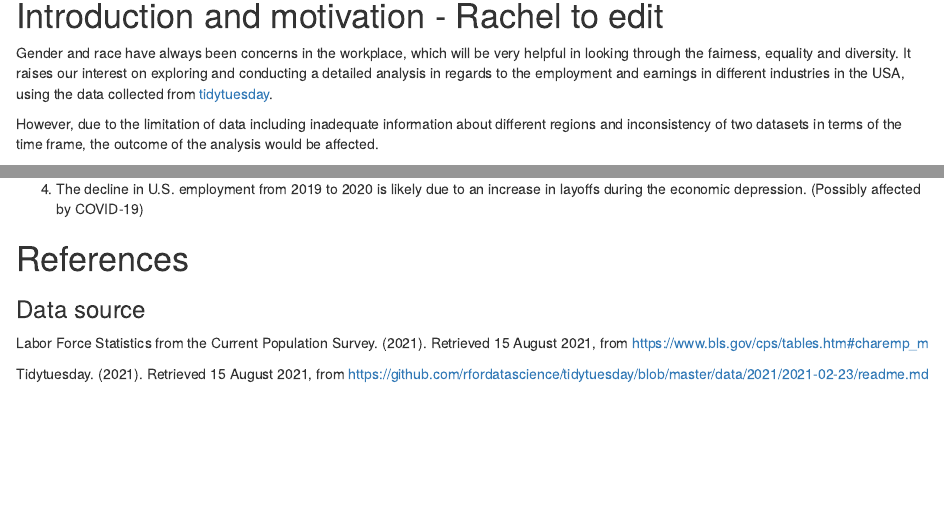
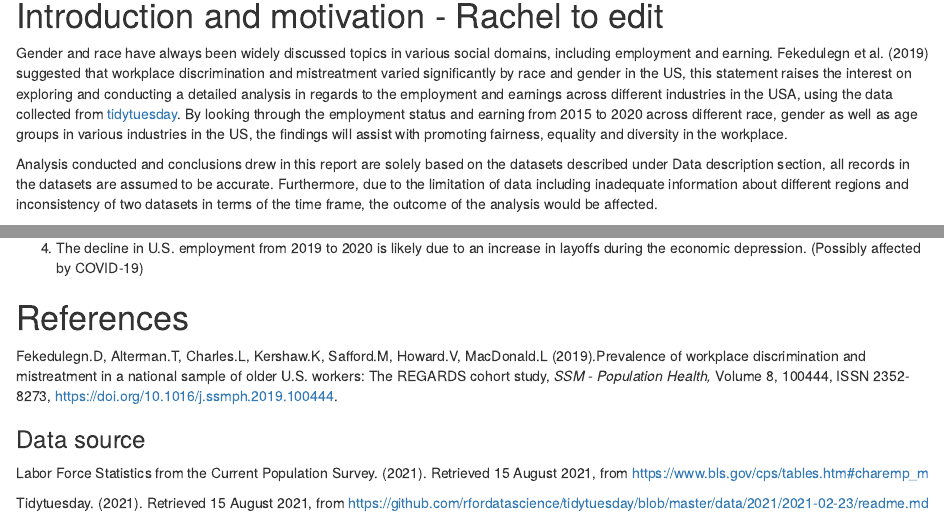
Before and after one commit to etc5521-2021/Employment-and-earning-Analysis, an R Markdown document (index.Rmd): the page in a window 1100 px wide, from 310 px down, and a second part further down, joined at a grey line. Rendered offline with R 4.5, knitr and Pandoc, with nearby package versions; some code elsewhere in the file could not run offline.

Commit message:
modified introduction and motivation

````diff
--- a/index.Rmd
+++ b/index.Rmd
@@ -41,15 +41,16 @@ earn <- readr::read_csv('https://raw.githubusercontent.com/rfordatascience/tidyt
 
 # Introduction and motivation - Rachel to edit
 
-Gender and race have always been concerns in the workplace, which will be very helpful in looking through the fairness, equality and diversity. It raises our interest on exploring and conducting a detailed analysis in regards to the employment and earnings in different industries in the USA, using the data collected from [tidytuesday](https://github.com/rfordatascience/tidytuesday/blob/master/data/2021/2021-02-23/readme.md).
+Gender and race have always been widely discussed topics in various social domains, including employment and earning. Fekedulegn et al. (2019) suggested that workplace discrimination and mistreatment varied significantly by race and gender in the US, this statement raises the interest on exploring and conducting a detailed analysis in regards to the employment and earnings across different industries in the USA, using the data collected from [tidytuesday](https://github.com/rfordatascience/tidytuesday/blob/master/data/2021/2021-02-23/readme.md). By looking through the employment status and earning from 2015 to 2020 across different race, gender as well as age groups in various industries in the US, the findings will assist with promoting fairness, equality and diversity in the workplace.
 
-However, due to the limitation of data including inadequate information about different regions and inconsistency of two datasets in terms of the time frame, the outcome of the analysis would be affected.
+Analysis conducted and conclusions drew in this report are solely based on the datasets described under Data description section, all records in the datasets are assumed to be accurate. Furthermore, due to the limitation of data including inadequate information about different regions and inconsistency of two datasets in terms of the time frame, the outcome of the analysis would be affected.
 
 # Data description - Sahinya to edit
 
 The datasets originally come from [BLS](https://www.bls.gov/cps/tables.htm#charemp_m), specifically table *cpsaat17* across several years.
 
 The **employed** dataset tells about employed persons by industry, sex, race, and occupation through 2015 to 2020.
+
 ```{r}
 employtable <- data_frame(Column_name = colnames(employed),
                           data_type = sapply(employed, typeof),
@@ -301,6 +305,8 @@ Combining these two data analysis on the employment situation and income level i
 
 # References
 
+Fekedulegn.D, Alterman.T, Charles.L, Kershaw.K, Safford.M, Howard.V, MacDonald.L (2019).Prevalence of workplace discrimination and mistreatment in a national sample of older U.S. workers: The REGARDS cohort study, *SSM - Population Health,* Volume 8, 100444, ISSN 2352-8273, https://doi.org/10.1016/j.ssmph.2019.100444.
+
 ### Data source
 
 Labor Force Statistics from the Current Population Survey. (2021). Retrieved 15 August 2021, from https://www.bls.gov/cps/tables.htm#charemp_m
````
Also changed, not shown: index.Rmd (5 more changed lines).
